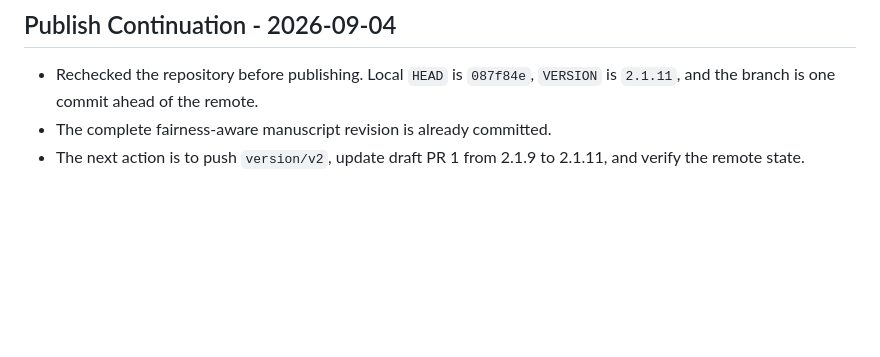
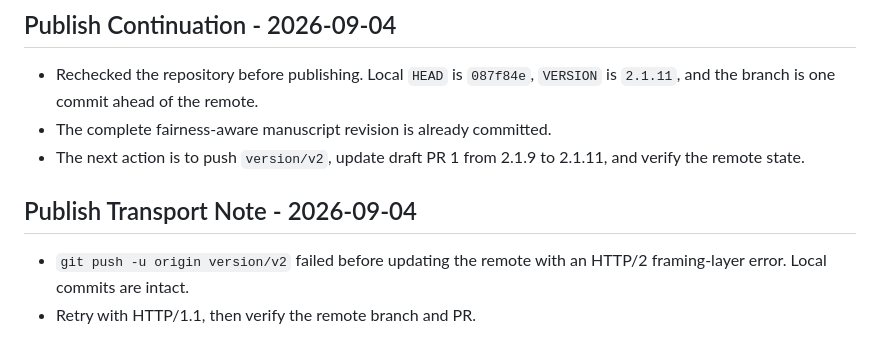
Before and after one commit to BH4ME/lora-mesh-routing-sim, a Markdown page: progress.md, the part around the change. Rendered like a GitHub page; blank space fills up the shorter version.

```diff
--- a/progress.md
+++ b/progress.md
@@ -67,3 +67,9 @@
 - The complete fairness-aware manuscript revision is already committed.
 - The next action is to push `version/v2`, update draft PR 1 from 2.1.9 to
   2.1.11, and verify the remote state.
+
+## Publish Transport Note - 2026-09-04
+
+- `git push -u origin version/v2` failed before updating the remote with an
+  HTTP/2 framing-layer error. Local commits are intact.
+- Retry with HTTP/1.1, then verify the remote branch and PR.
```
Also changed, not shown: docs/project-management/codex_handoff_2026-09-04.md (+7 -0 lines), task_plan.md (+5 -0 lines).
